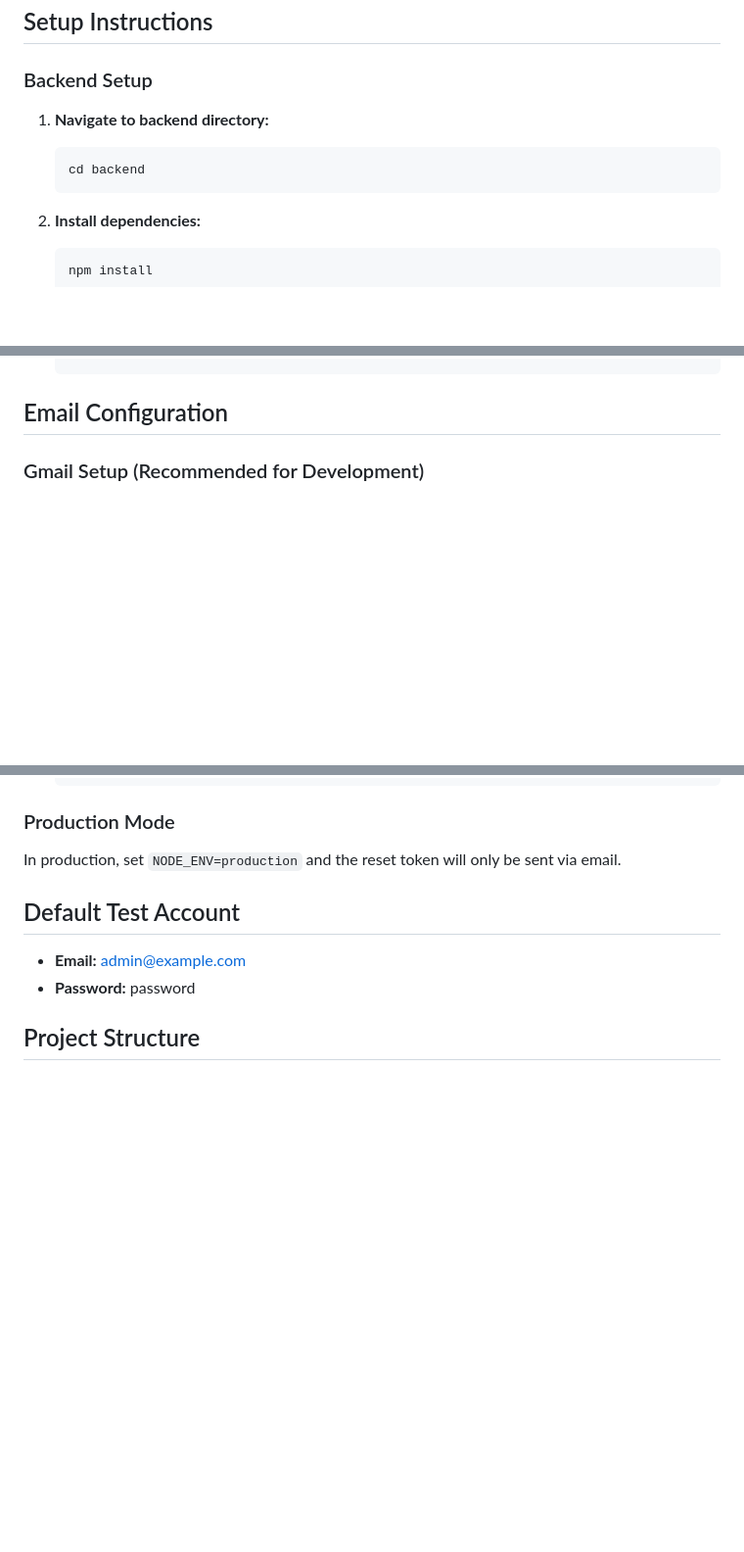
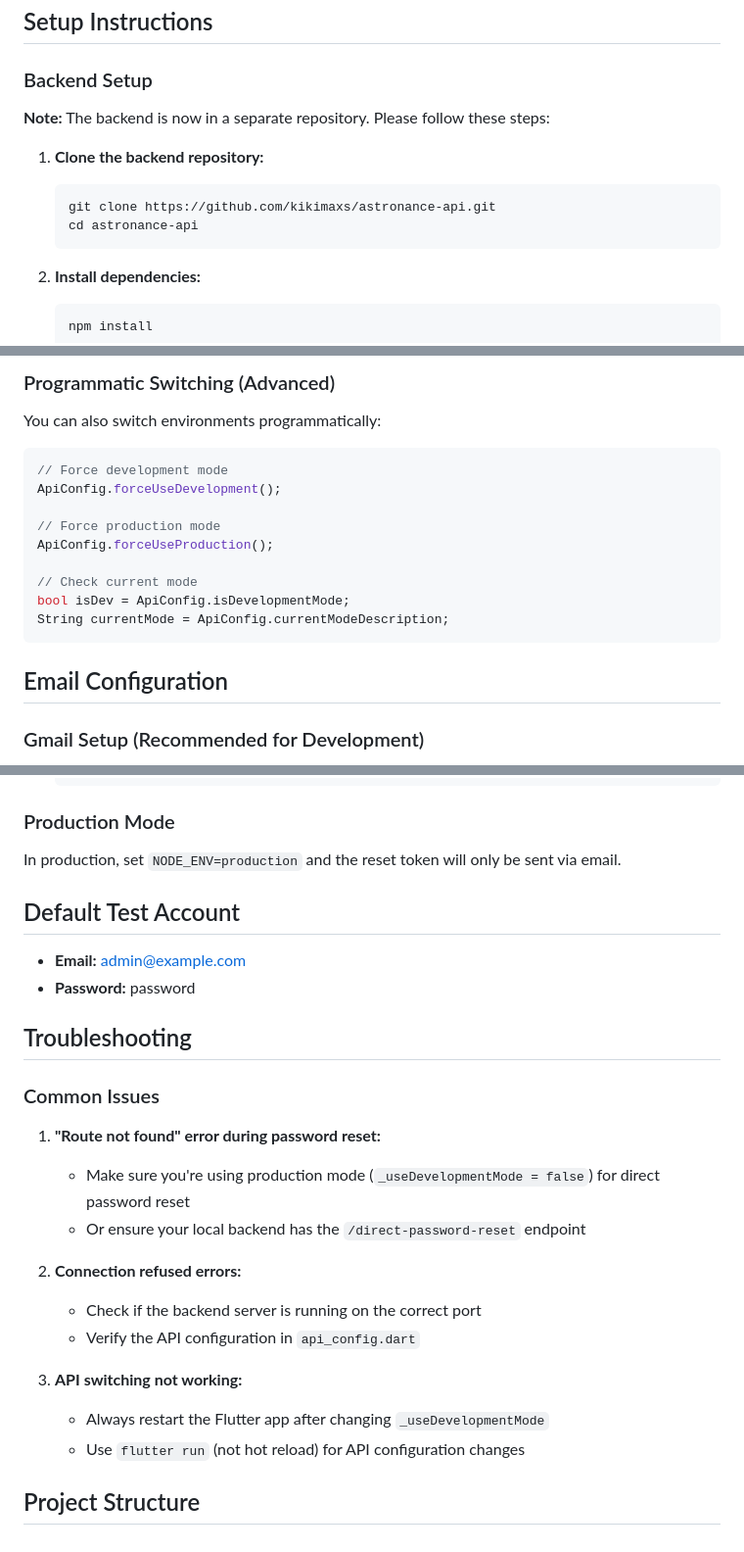
Before and after one commit to kikimaxs/Astronacce-test-mobile-apps, a Markdown page: README.md, 3 parts joined by grey strips. Shown: that part at 98% size. Drawn GitHub-style; blank space fills up the shorter version.

````diff
--- a/README.md
+++ b/README.md
@@ -49,9 +57,12 @@ A complete Flutter application with Node.js backend featuring user authenticatio
 
 ### Backend Setup
 
-1. **Navigate to backend directory:**
+**Note:** The backend is now in a separate repository. Please follow these steps:
+
+1. **Clone the backend repository:**
    ```bash
-   cd backend
+   git clone https://github.com/kikimaxs/astronance-api.git
+   cd astronance-api
    ```
 
 2. **Install dependencies:**
@@ -112,3 +179,18 @@ A complete Flutter application with Node.js backend featuring user authenticatio
+### Programmatic Switching (Advanced)
+
+You can also switch environments programmatically:
+
+```dart
+// Force development mode
+ApiConfig.forceUseDevelopment();
+
+// Force production mode
+ApiConfig.forceUseProduction();
+
+// Check current mode
+bool isDev = ApiConfig.isDevelopmentMode;
+String currentMode = ApiConfig.currentModeDescription;
+```
 
 ## Email Configuration
 
@@ -197,4 +280,20 @@ In production, set `NODE_ENV=production` and the reset token will only be sent v
 - **Email:** admin@example.com
 - **Password:** password
 
+## Troubleshooting
+
+### Common Issues
+
+1. **"Route not found" error during password reset:**
+   - Make sure you're using production mode (`_useDevelopmentMode = false`) for direct password reset
+   - Or ensure your local backend has the `/direct-password-reset` endpoint
+
+2. **Connection refused errors:**
+   - Check if the backend server is running on the correct port
+   - Verify the API configuration in `api_config.dart`
+
+3. **API switching not working:**
+   - Always restart the Flutter app after changing `_useDevelopmentMode`
+   - Use `flutter run` (not hot reload) for API configuration changes
+
 ## Project Structure
````
Also changed, not shown: other parts of README.md (+71 -6 lines).
